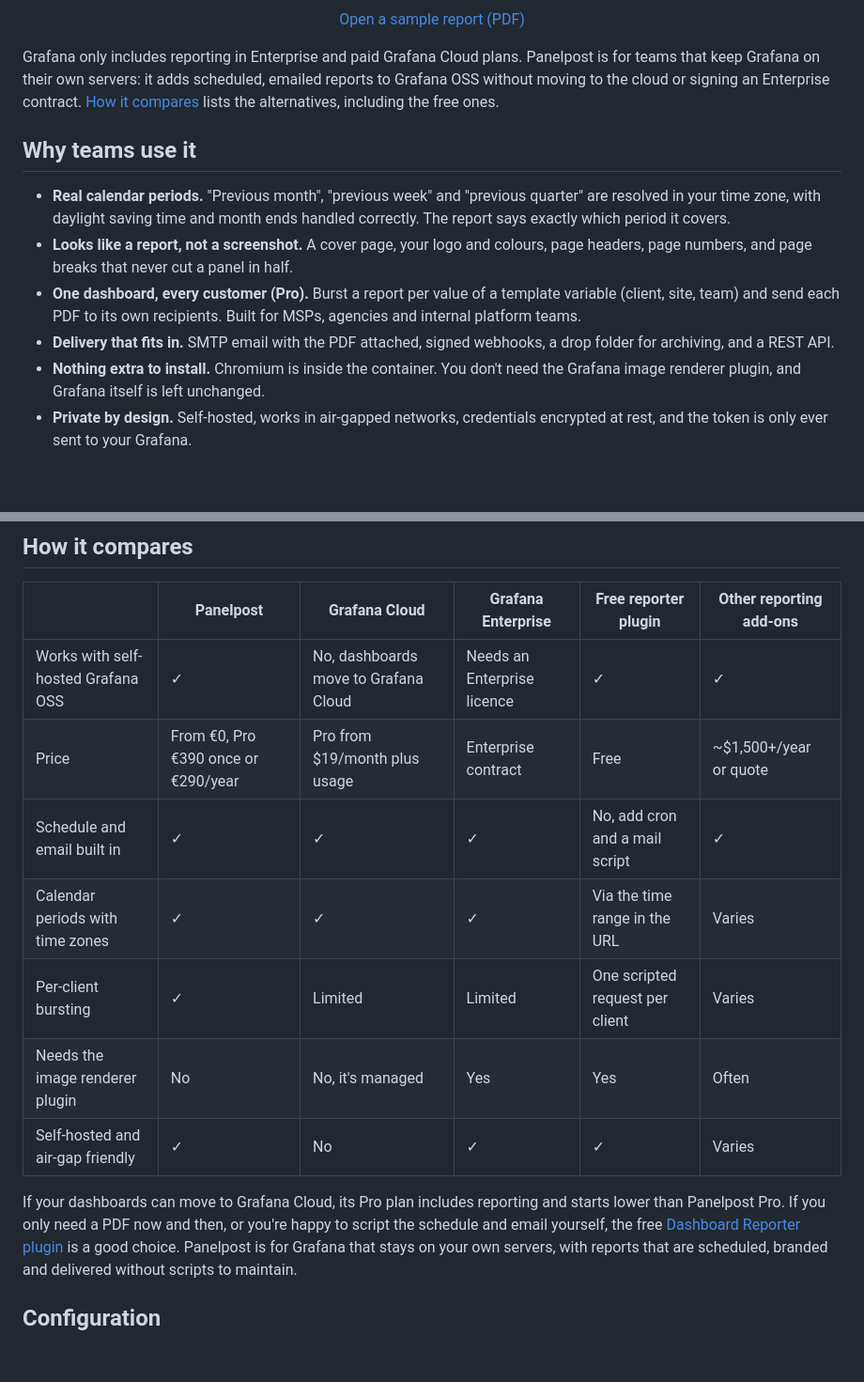
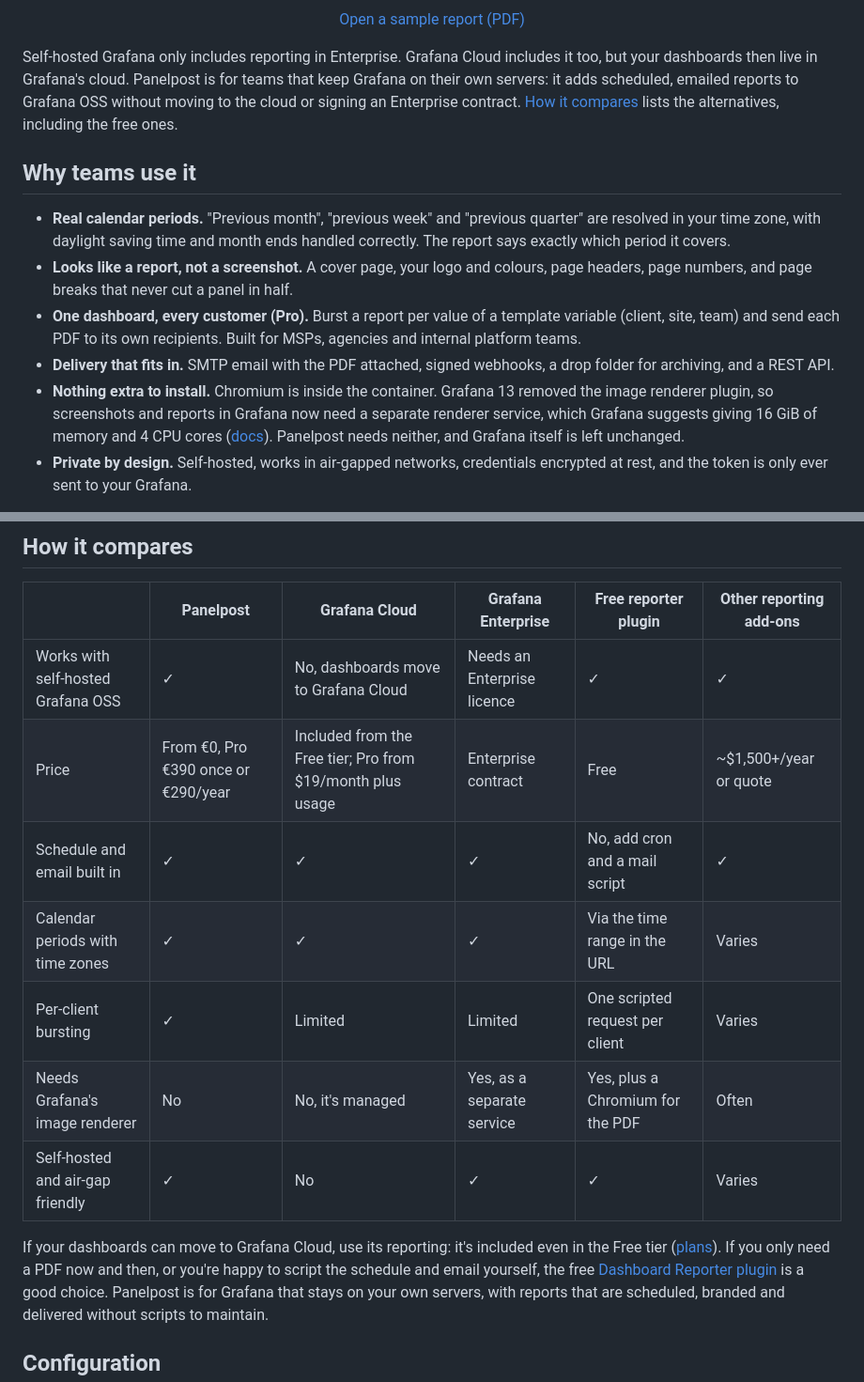
Before and after one commit to DasPechCodeWeg/panelpost, a Markdown page: README.md, 2 parts joined by grey strips. Shown at 94% size. Rendered like a GitHub page; blank space fills up the shorter version.

Commit message:
README: Grafana Cloud includes reporting from its free tier; Grafana 13 needs a renderer service
Checked against Grafana's documentation on 29 October:

- Grafana Cloud lists reporting in the Free tier, not only from Pro at
  $19/month. Say so, and recommend it to anyone who can use the cloud.
- Grafana 13 removed the image renderer plugin; reports now need the
  renderer service, which Grafana sizes at 16 GiB and 4 cores. Panelpost
  doesn't use it. The free plugin needs the renderer plus a Chromium.

Co-Authored-By: Claude Opus 5.5 <noreply@anthropic.com>
Claude-Session: https://claude.ai/code/session_013G9M9LBVP2NVz5N1d8Kh8m

```diff
--- a/README.md
+++ b/README.md
@@ -19,7 +19,8 @@ your data anywhere else.
 </p>
 <p align="center"><a href="docs/sample-report.pdf">Open a sample report (PDF)</a></p>
 
-Grafana only includes reporting in Enterprise and paid Grafana Cloud plans.
+Self-hosted Grafana only includes reporting in Enterprise. Grafana Cloud
+includes it too, but your dashboards then live in Grafana's cloud.
 Panelpost is for teams that keep Grafana on their own servers: it adds
 scheduled, emailed reports to Grafana OSS without moving to the cloud or
 signing an Enterprise contract. [How it compares](#how-it-compares) lists the
@@ -38,9 +39,12 @@ alternatives, including the free ones.
   recipients. Built for MSPs, agencies and internal platform teams.
 - **Delivery that fits in.** SMTP email with the PDF attached, signed
   webhooks, a drop folder for archiving, and a REST API.
-- **Nothing extra to install.** Chromium is inside the container. You don't
-  need the Grafana image renderer plugin, and Grafana itself is left
-  unchanged.
+- **Nothing extra to install.** Chromium is inside the container. Grafana 13
+  removed the image renderer plugin, so screenshots and reports in Grafana
+  now need a separate renderer service, which Grafana suggests giving
+  16 GiB of memory and 4 CPU cores
+  ([docs](https://grafana.com/docs/grafana/latest/setup-grafana/image-rendering/)).
+  Panelpost needs neither, and Grafana itself is left unchanged.
 - **Private by design.** Self-hosted, works in air-gapped networks,
   credentials encrypted at rest, and the token is only ever sent to your
   Grafana.
@@ -152,15 +156,16 @@ hostnames or screenshots of real data.
 | | Panelpost | Grafana Cloud | Grafana Enterprise | Free reporter plugin | Other reporting add-ons |
 |---|---|---|---|---|---|
 | Works with self-hosted Grafana OSS | ✓ | No, dashboards move to Grafana Cloud | Needs an Enterprise licence | ✓ | ✓ |
-| Price | From €0, Pro €390 once or €290/year | Pro from $19/month plus usage | Enterprise contract | Free | ~$1,500+/year or quote |
+| Price | From €0, Pro €390 once or €290/year | Included from the Free tier; Pro from $19/month plus usage | Enterprise contract | Free | ~$1,500+/year or quote |
 | Schedule and email built in | ✓ | ✓ | ✓ | No, add cron and a mail script | ✓ |
 | Calendar periods with time zones | ✓ | ✓ | ✓ | Via the time range in the URL | Varies |
 | Per-client bursting | ✓ | Limited | Limited | One scripted request per client | Varies |
-| Needs the image renderer plugin | No | No, it's managed | Yes | Yes | Often |
+| Needs Grafana's image renderer | No | No, it's managed | Yes, as a separate service | Yes, plus a Chromium for the PDF | Often |
 | Self-hosted and air-gap friendly | ✓ | No | ✓ | ✓ | Varies |
 
-If your dashboards can move to Grafana Cloud, its Pro plan includes reporting
-and starts lower than Panelpost Pro. If you only need a PDF now and then, or
+If your dashboards can move to Grafana Cloud, use its reporting: it's
+included even in the Free tier
+([plans](https://grafana.com/docs/grafana-cloud/cost-management-and-billing/understand-grafana-cloud-features/)). If you only need a PDF now and then, or
 you're happy to script the schedule and email yourself, the free
 [Dashboard Reporter plugin](https://github.com/mahendrapaipuri/grafana-dashboard-reporter-app)
 is a good choice. Panelpost is for Grafana that stays on your own servers,
```
